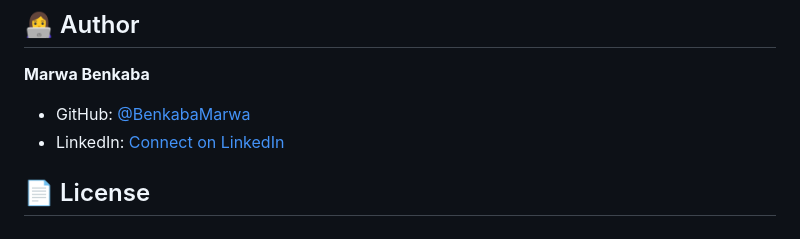
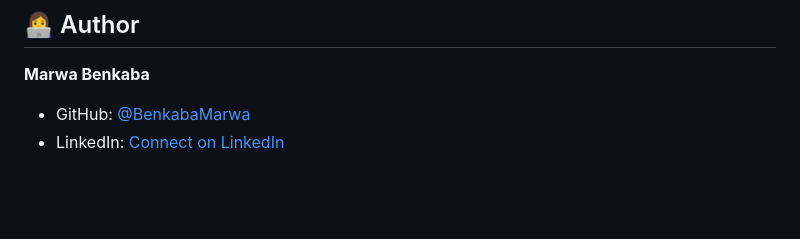
Before and after one commit to BenkabaMarwa/text-studio, a Markdown page: README.md, the part around the change. Drawn GitHub-style; blank space fills up the shorter version.

```diff
--- a/README.md
+++ b/README.md
@@ -129,5 +129,3 @@ Potential enhancements include:
 
 - GitHub: [@BenkabaMarwa](https://github.com/BenkabaMarwa)
 - LinkedIn: [Connect on LinkedIn](https://www.linkedin.com/in/marwa-benkaba-916090329/)
-
-## 📄 License
```
